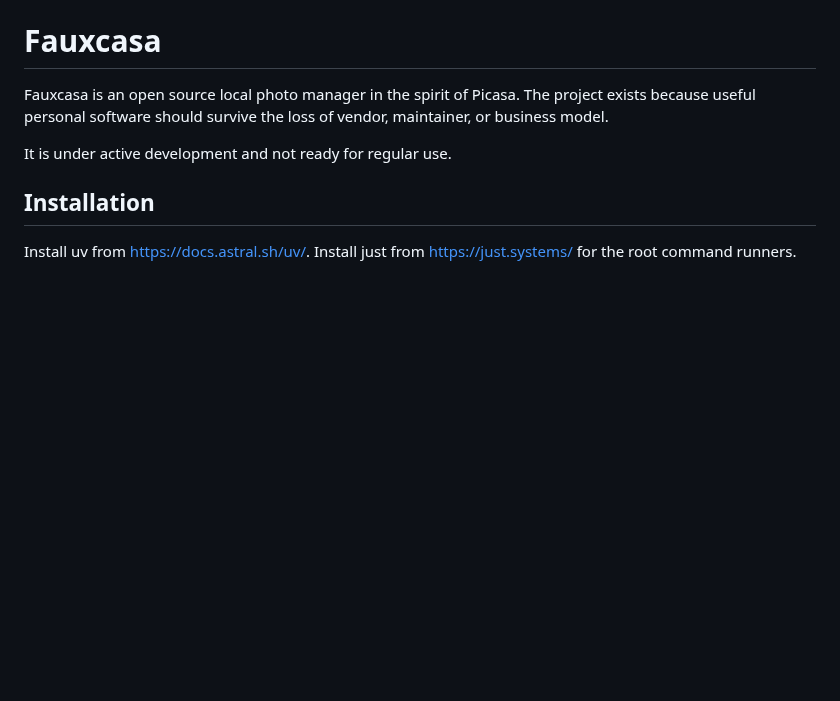
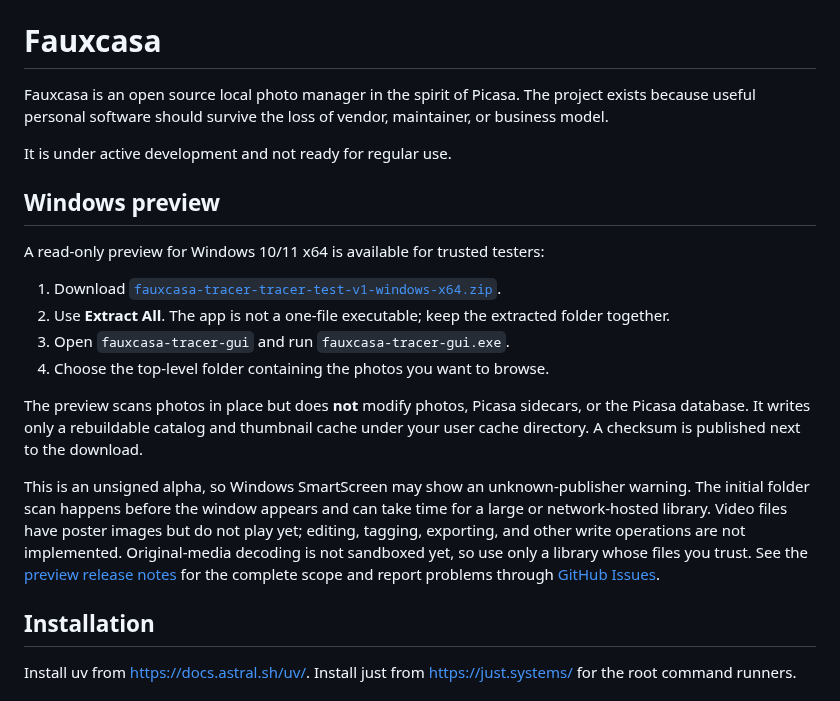
Before and after one commit to maphew/fauxcasa, a Markdown page: README.md, the part around the change. GitHub-like rendering; blank space fills up the shorter version.

Commit message:
docs: add Windows friend preview handoff (fauxcasa-jqg) (#89)

```diff
--- a/README.md
+++ b/README.md
@@ -5,6 +5,32 @@ The project exists because useful personal software should survive the
 loss of vendor, maintainer, or business model.
 
 It is under active development and not ready for regular use.
+
+## Windows preview
+
+A read-only preview for Windows 10/11 x64 is available for trusted testers:
+
+1. Download
+   [`fauxcasa-tracer-tracer-test-v1-windows-x64.zip`](https://github.com/maphew/fauxcasa/releases/download/tracer-test-v1/fauxcasa-tracer-tracer-test-v1-windows-x64.zip).
+2. Use **Extract All**. The app is not a one-file executable; keep the
+   extracted folder together.
+3. Open `fauxcasa-tracer-gui` and run `fauxcasa-tracer-gui.exe`.
+4. Choose the top-level folder containing the photos you want to browse.
+
+The preview scans photos in place but does **not** modify photos, Picasa
+sidecars, or the Picasa database. It writes only a rebuildable catalog and
+thumbnail cache under your user cache directory. A checksum is published next
+to the download.
+
+This is an unsigned alpha, so Windows SmartScreen may show an unknown-publisher
+warning. The initial folder scan happens before the window appears and can take
+time for a large or network-hosted library. Video files have poster images but
+do not play yet; editing, tagging, exporting, and other write operations are
+not implemented. Original-media decoding is not sandboxed yet, so use only a
+library whose files you trust. See the
+[preview release notes](https://github.com/maphew/fauxcasa/releases/tag/tracer-test-v1)
+for the complete scope and report problems through
+[GitHub Issues](https://github.com/maphew/fauxcasa/issues).
 
 ## Installation
 
```
